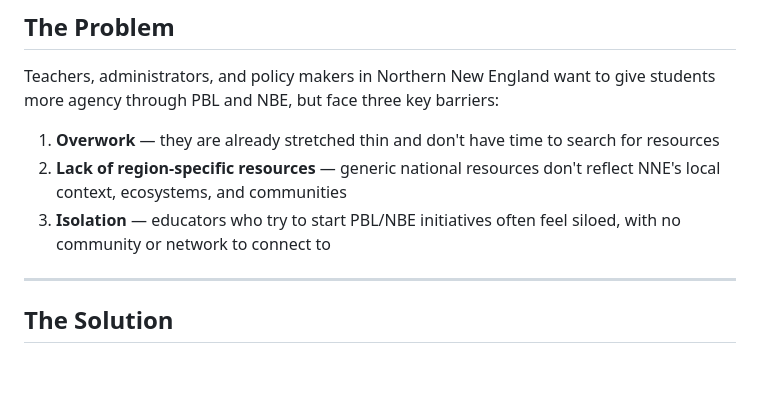
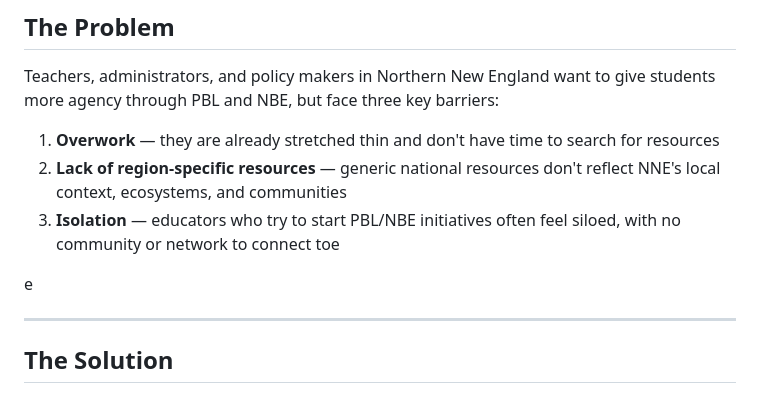
Before and after one commit to florencedapice/educationeers, a Markdown page: WEBSITE_REFERENCE.md, the part around the change. Rendered like a GitHub page; blank space fills up the shorter version.

Commit message:
pls work

```diff
--- a/WEBSITE_REFERENCE.md
+++ b/WEBSITE_REFERENCE.md
@@ -14,7 +14,10 @@ Teachers, administrators, and policy makers in Northern New England want to give
 
 1. **Overwork** — they are already stretched thin and don't have time to search for resources
 2. **Lack of region-specific resources** — generic national resources don't reflect NNE's local context, ecosystems, and communities
-3. **Isolation** — educators who try to start PBL/NBE initiatives often feel siloed, with no community or network to connect to
+3. **Isolation** — educators who try to start PBL/NBE initiatives often feel  siloed, with no community or network to connect toe
+
+e
+
 
 ---
 
```
